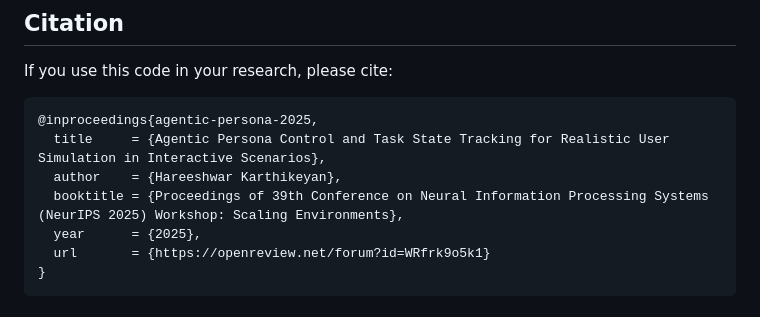
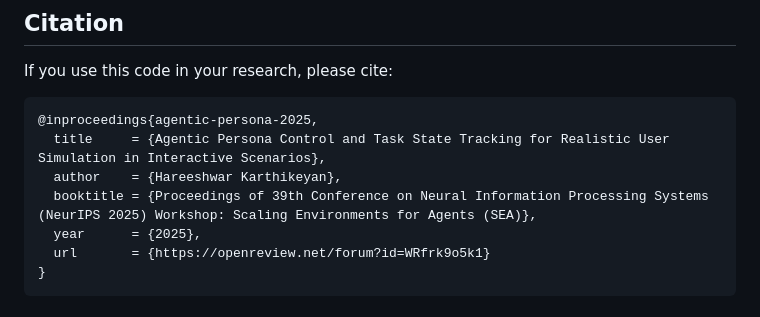
Before and after one commit to HareeshwarKarthikeyan/agentic-human-user-simulation-for-ordering, a Markdown page: README.md, the part around the change. GitHub-like rendering.

```diff
--- a/README.md
+++ b/README.md
@@ -155,7 +155,7 @@ If you use this code in your research, please cite:
 @inproceedings{agentic-persona-2025,
   title     = {Agentic Persona Control and Task State Tracking for Realistic User Simulation in Interactive Scenarios},
   author    = {Hareeshwar Karthikeyan},
-  booktitle = {Proceedings of 39th Conference on Neural Information Processing Systems (NeurIPS 2025) Workshop: Scaling Environments},
+  booktitle = {Proceedings of 39th Conference on Neural Information Processing Systems (NeurIPS 2025) Workshop: Scaling Environments for Agents (SEA)},
   year      = {2025},
   url       = {https://openreview.net/forum?id=WRfrk9o5k1}
 }
```
